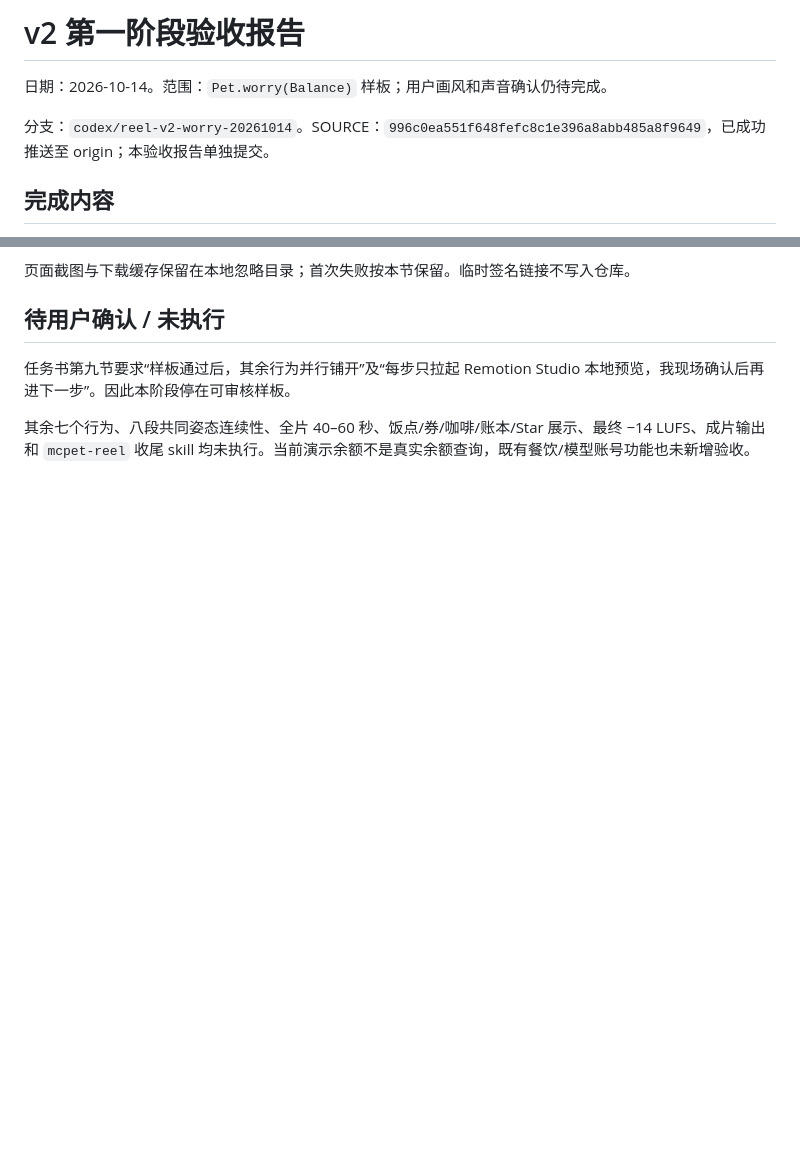
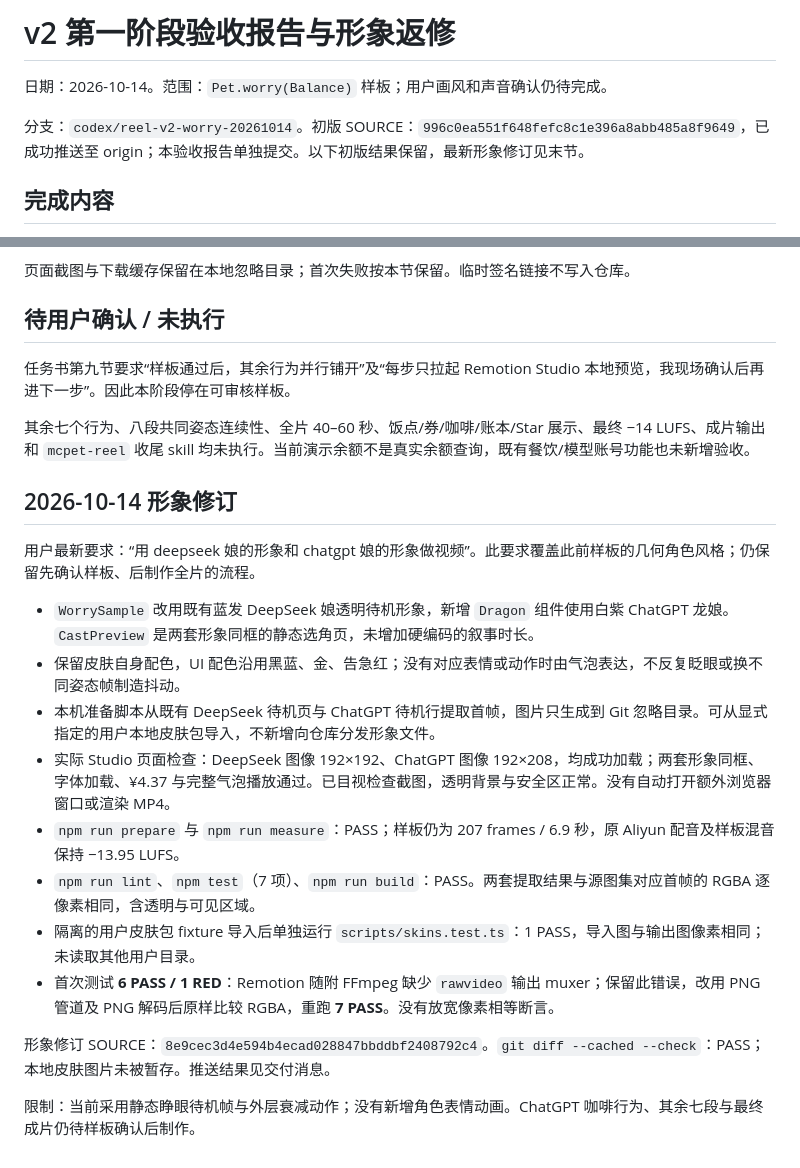
Before and after one commit to songconmaisaix31-design/mcpet, a Markdown page: videos/mcpet-reel/REPORT.md, 2 parts joined by grey strips. GitHub-like rendering; blank space fills up the shorter version.

Commit message:
docs(reel): 记下两位小搭子的形象检查结果

```diff
--- a/videos/mcpet-reel/REPORT.md
+++ b/videos/mcpet-reel/REPORT.md
@@ -1,8 +1,8 @@
-# v2 第一阶段验收报告
+# v2 第一阶段验收报告与形象返修
 
 日期：2026-10-14。范围：`Pet.worry(Balance)` 样板；用户画风和声音确认仍待完成。
 
-分支：`codex/reel-v2-worry-20261014`。SOURCE：`996c0ea551f648fefc8c1e396a8abb485a8f9649`，已成功推送至 origin；本验收报告单独提交。
+分支：`codex/reel-v2-worry-20261014`。初版 SOURCE：`996c0ea551f648fefc8c1e396a8abb485a8f9649`，已成功推送至 origin；本验收报告单独提交。以下初版结果保留，最新形象修订见末节。
 
 ## 完成内容
 
@@ -37,3 +37,20 @@
 任务书第九节要求“样板通过后，其余行为并行铺开”及“每步只拉起 Remotion Studio 本地预览，我现场确认后再进下一步”。因此本阶段停在可审核样板。
 
 其余七个行为、八段共同姿态连续性、全片 40–60 秒、饭点/券/咖啡/账本/Star 展示、最终 −14 LUFS、成片输出和 `mcpet-reel` 收尾 skill 均未执行。当前演示余额不是真实余额查询，既有餐饮/模型账号功能也未新增验收。
+
+## 2026-10-14 形象修订
+
+用户最新要求：“用 deepseek 娘的形象和 chatgpt 娘的形象做视频”。此要求覆盖此前样板的几何角色风格；仍保留先确认样板、后制作全片的流程。
+
+- `WorrySample` 改用既有蓝发 DeepSeek 娘透明待机形象，新增 `Dragon` 组件使用白紫 ChatGPT 龙娘。`CastPreview` 是两套形象同框的静态选角页，未增加硬编码的叙事时长。
+- 保留皮肤自身配色，UI 配色沿用黑蓝、金、告急红；没有对应表情或动作时由气泡表达，不反复眨眼或换不同姿态帧制造抖动。
+- 本机准备脚本从既有 DeepSeek 待机页与 ChatGPT 待机行提取首帧，图片只生成到 Git 忽略目录。可从显式指定的用户本地皮肤包导入，不新增向仓库分发形象文件。
+- 实际 Studio 页面检查：DeepSeek 图像 192×192、ChatGPT 图像 192×208，均成功加载；两套形象同框、字体加载、¥4.37 与完整气泡播放通过。已目视检查截图，透明背景与安全区正常。没有自动打开额外浏览器窗口或渲染 MP4。
+- `npm run prepare` 与 `npm run measure`：PASS；样板仍为 207 frames / 6.9 秒，原 Aliyun 配音及样板混音保持 −13.95 LUFS。
+- `npm run lint`、`npm test`（7 项）、`npm run build`：PASS。两套提取结果与源图集对应首帧的 RGBA 逐像素相同，含透明与可见区域。
+- 隔离的用户皮肤包 fixture 导入后单独运行 `scripts/skins.test.ts`：1 PASS，导入图与输出图像素相同；未读取其他用户目录。
+- 首次测试 **6 PASS / 1 RED**：Remotion 随附 FFmpeg 缺少 `rawvideo` 输出 muxer；保留此错误，改用 PNG 管道及 PNG 解码后原样比较 RGBA，重跑 **7 PASS**。没有放宽像素相等断言。
+
+形象修订 SOURCE：`8e9cec3d4e594b4ecad028847bbddbf2408792c4`。`git diff --cached --check`：PASS；本地皮肤图片未被暂存。推送结果见交付消息。
+
+限制：当前采用静态睁眼待机帧与外层衰减动作；没有新增角色表情动画。ChatGPT 咖啡行为、其余七段与最终成片仍待样板确认后制作。
```
